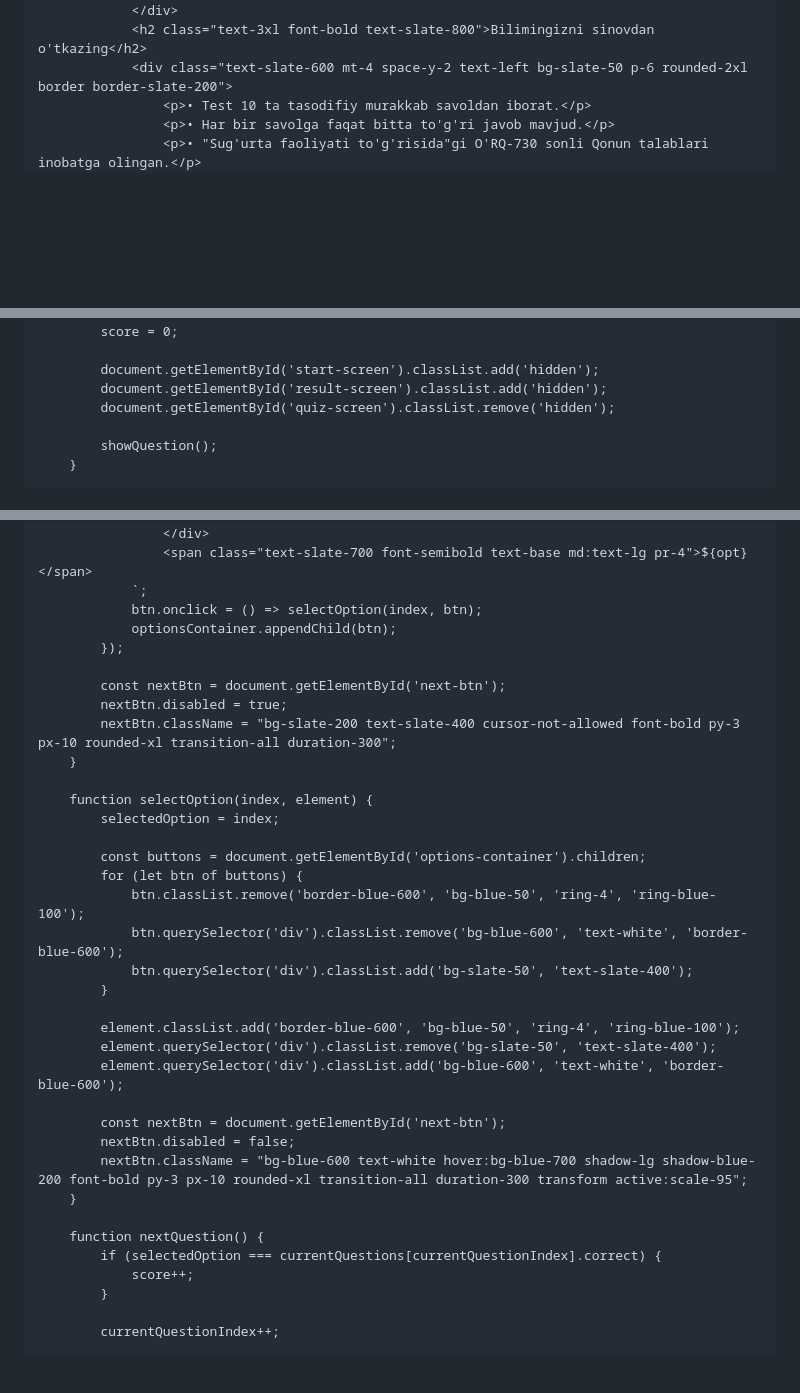
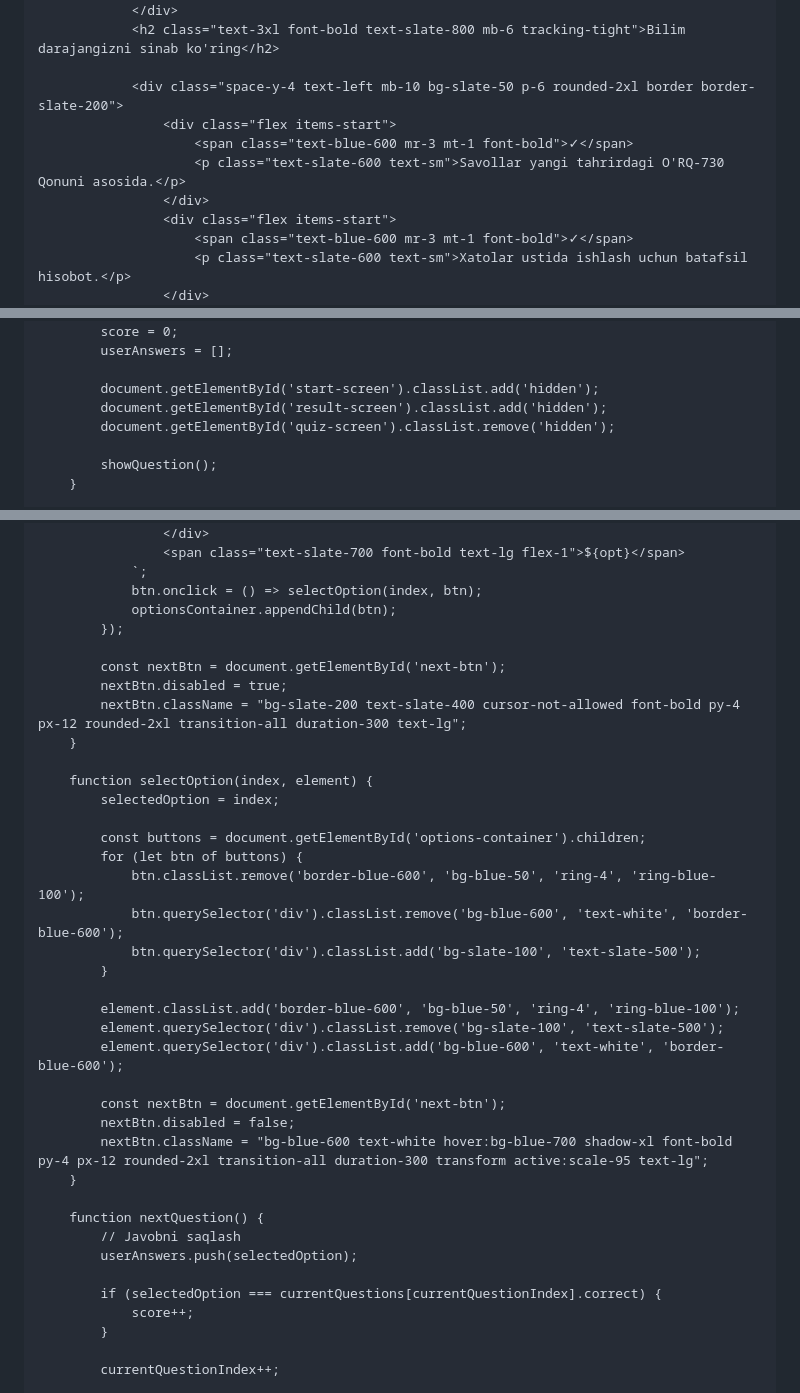
Before and after one commit to ilhom-maker/hayotinsurance.uz, a Markdown page: README.md, 3 parts joined by grey strips. GitHub-like rendering; blank space fills up the shorter version.

```diff
--- a/README.md
+++ b/README.md
@@ -32,8 +37,14 @@
                     </svg>
                 </div>
-                <h2 class="text-3xl font-bold text-slate-800">Bilimingizni sinovdan o'tkazing</h2>
-                <div class="text-slate-600 mt-4 space-y-2 text-left bg-slate-50 p-6 rounded-2xl border border-slate-200">
-                    <p>• Test 10 ta tasodifiy murakkab savoldan iborat.</p>
-                    <p>• Har bir savolga faqat bitta to'g'ri javob mavjud.</p>
-                    <p>• "Sug'urta faoliyati to'g'risida"gi O'RQ-730 sonli Qonun talablari inobatga olingan.</p>
+                <h2 class="text-3xl font-bold text-slate-800 mb-6 tracking-tight">Bilim darajangizni sinab ko'ring</h2>
+
+                <div class="space-y-4 text-left mb-10 bg-slate-50 p-6 rounded-2xl border border-slate-200">
+                    <div class="flex items-start">
+                        <span class="text-blue-600 mr-3 mt-1 font-bold">✓</span>
+                        <p class="text-slate-600 text-sm">Savollar yangi tahrirdagi O'RQ-730 Qonuni asosida.</p>
+                    </div>
+                    <div class="flex items-start">
+                        <span class="text-blue-600 mr-3 mt-1 font-bold">✓</span>
+                        <p class="text-slate-600 text-sm">Xatolar ustida ishlash uchun batafsil hisobot.</p>
+                    </div>
                 </div>
@@ -171,5 +194,6 @@
             currentQuestionIndex = 0;
             score = 0;
+            userAnswers = [];
 
             document.getElementById('start-screen').classList.add('hidden');
             document.getElementById('result-screen').classList.add('hidden');
@@ -197,6 +221,6 @@
                         ${String.fromCharCode(65 + index)}
                     </div>
-                    <span class="text-slate-700 font-semibold text-base md:text-lg pr-4">${opt}</span>
+                    <span class="text-slate-700 font-bold text-lg flex-1">${opt}</span>
                 `;
                 btn.onclick = () => selectOption(index, btn);
                 optionsContainer.appendChild(btn);
@@ -204,7 +228,7 @@
 
             const nextBtn = document.getElementById('next-btn');
             nextBtn.disabled = true;
-            nextBtn.className = "bg-slate-200 text-slate-400 cursor-not-allowed font-bold py-3 px-10 rounded-xl transition-all duration-300";
+            nextBtn.className = "bg-slate-200 text-slate-400 cursor-not-allowed font-bold py-4 px-12 rounded-2xl transition-all duration-300 text-lg";
         }
 
         function selectOption(index, element) {
@@ -214,19 +238,22 @@
             for (let btn of buttons) {
                 btn.classList.remove('border-blue-600', 'bg-blue-50', 'ring-4', 'ring-blue-100');
                 btn.querySelector('div').classList.remove('bg-blue-600', 'text-white', 'border-blue-600');
-                btn.querySelector('div').classList.add('bg-slate-50', 'text-slate-400');
+                btn.querySelector('div').classList.add('bg-slate-100', 'text-slate-500');
             }
 
             element.classList.add('border-blue-600', 'bg-blue-50', 'ring-4', 'ring-blue-100');
-            element.querySelector('div').classList.remove('bg-slate-50', 'text-slate-400');
+            element.querySelector('div').classList.remove('bg-slate-100', 'text-slate-500');
             element.querySelector('div').classList.add('bg-blue-600', 'text-white', 'border-blue-600');
 
             const nextBtn = document.getElementById('next-btn');
             nextBtn.disabled = false;
-            nextBtn.className = "bg-blue-600 text-white hover:bg-blue-700 shadow-lg shadow-blue-200 font-bold py-3 px-10 rounded-xl transition-all duration-300 transform active:scale-95";
+            nextBtn.className = "bg-blue-600 text-white hover:bg-blue-700 shadow-xl font-bold py-4 px-12 rounded-2xl transition-all duration-300 transform active:scale-95 text-lg";
         }
 
         function nextQuestion() {
+            // Javobni saqlash
+            userAnswers.push(selectedOption);
+
             if (selectedOption === currentQuestions[currentQuestionIndex].correct) {
                 score++;
             }
```
Also changed, not shown: other parts of README.md (+154 -93 lines).
